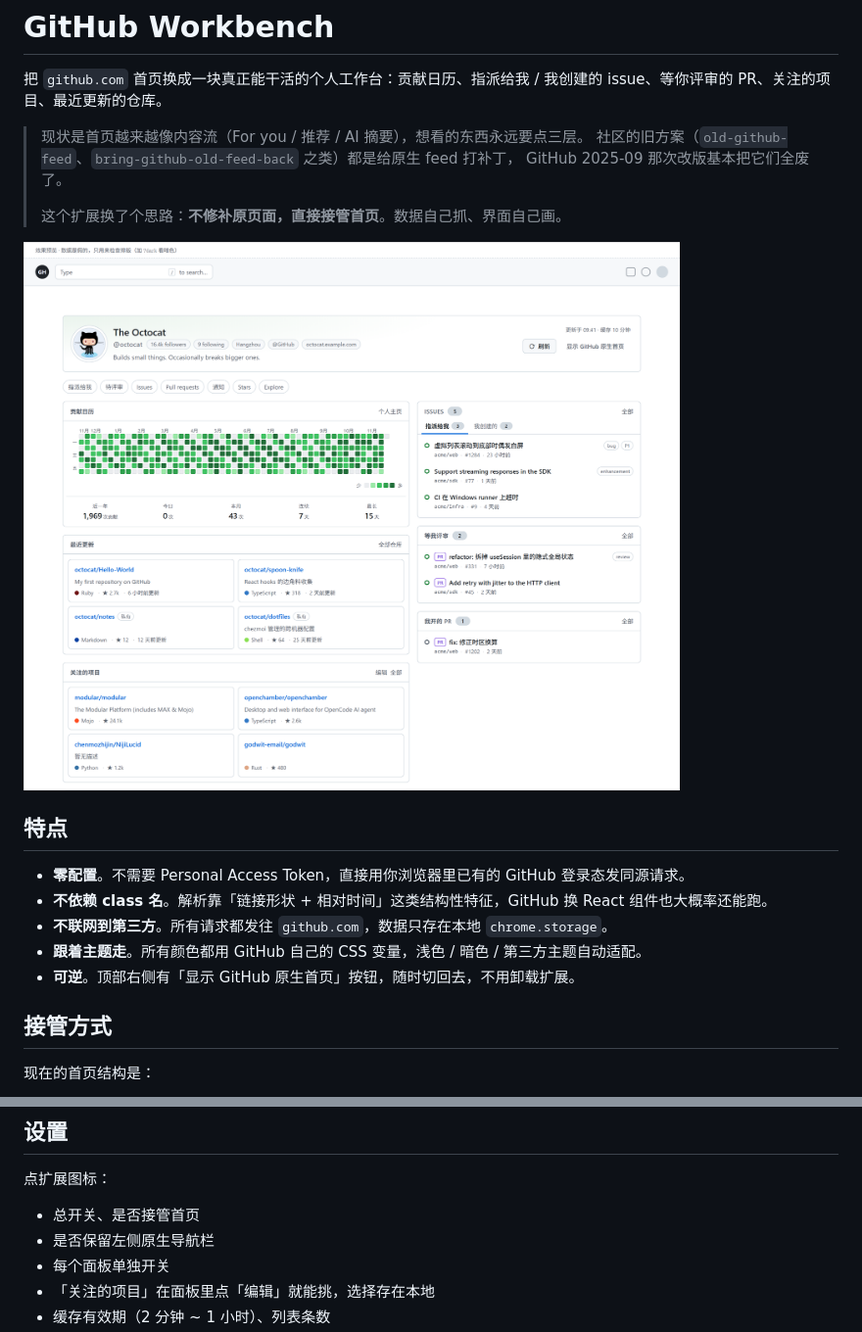
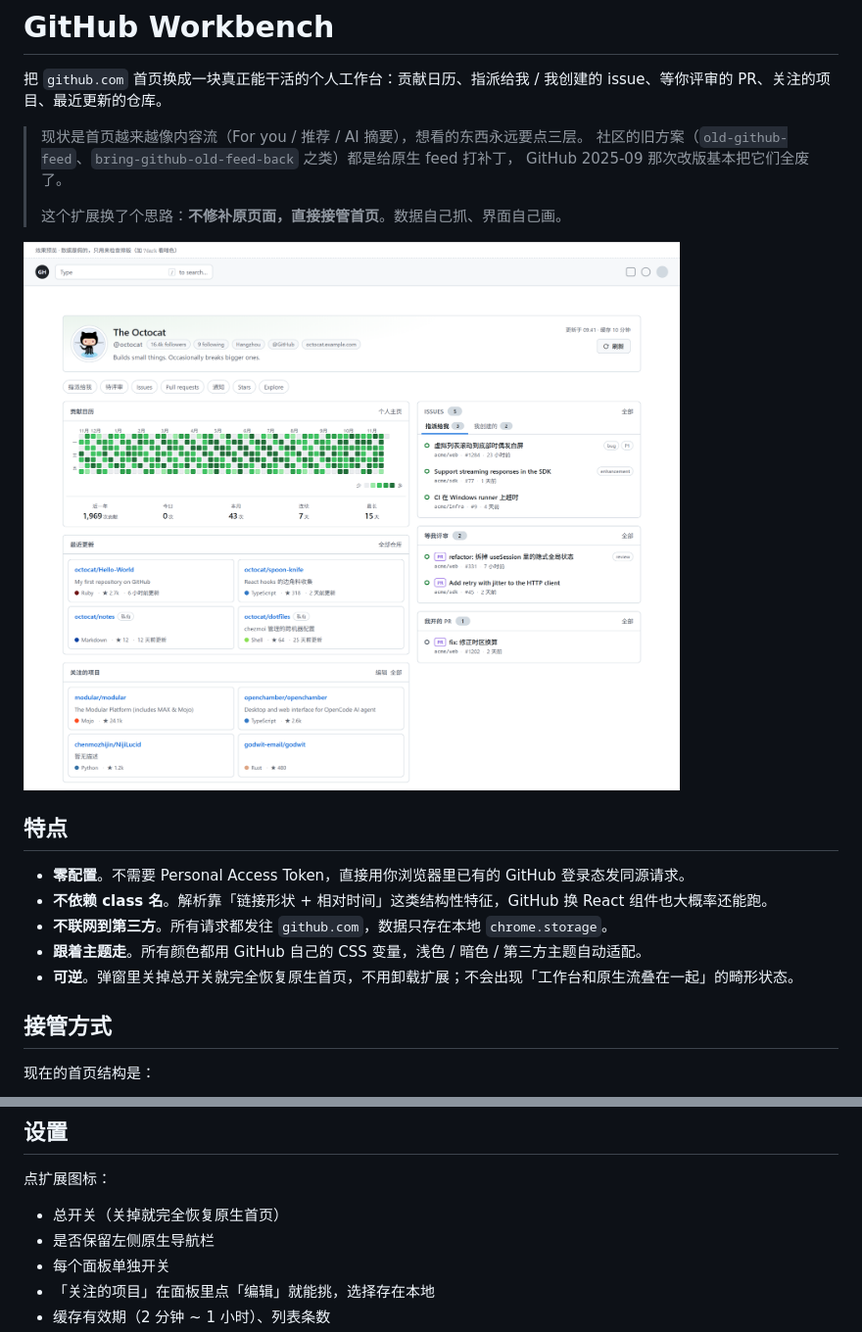
Before and after one commit to wurenrumian/github-workbench, a Markdown page: README.md, 2 parts joined by grey strips. Shown at 98% size. Rendered like a GitHub page; pictures changed too: docs/preview.png.

```diff
--- a/README.md
+++ b/README.md
@@ -16,7 +16,7 @@
 - **不依赖 class 名**。解析靠「链接形状 + 相对时间」这类结构性特征，GitHub 换 React 组件也大概率还能跑。
 - **不联网到第三方**。所有请求都发往 `github.com`，数据只存在本地 `chrome.storage`。
 - **跟着主题走**。所有颜色都用 GitHub 自己的 CSS 变量，浅色 / 暗色 / 第三方主题自动适配。
-- **可逆**。顶部右侧有「显示 GitHub 原生首页」按钮，随时切回去，不用卸载扩展。
+- **可逆**。弹窗里关掉总开关就完全恢复原生首页，不用卸载扩展；不会出现「工作台和原生流叠在一起」的畸形状态。
 
 ## 接管方式
 
@@ -71,7 +71,7 @@ Chrome / Edge：
 
 点扩展图标：
 
-- 总开关、是否接管首页
+- 总开关（关掉就完全恢复原生首页）
 - 是否保留左侧原生导航栏
 - 每个面板单独开关
 - 「关注的项目」在面板里点「编辑」就能挑，选择存在本地
```
Also changed, not shown: 6 other files.
